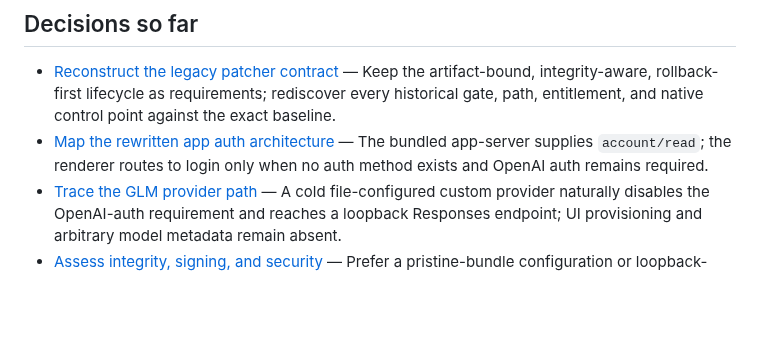
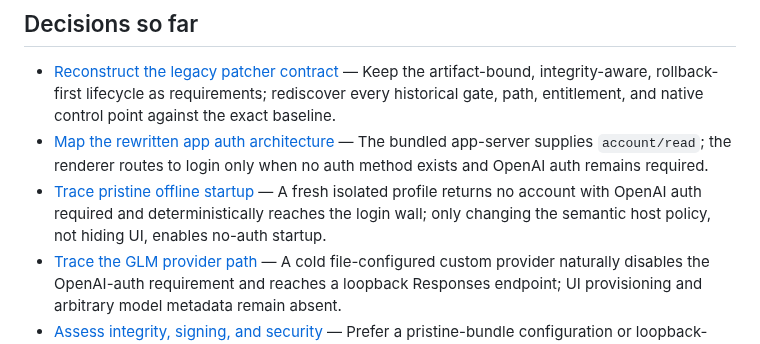
Before and after one commit to nisavid/agents, a Markdown page: .scratch/chatgpt-airgap-unlock/map.md, the part around the change. Rendered like a GitHub page; blank space fills up the shorter version.

Commit message:
docs(chatgpt-ffs): resolve offline startup research

```diff
--- a/.scratch/chatgpt-airgap-unlock/map.md
+++ b/.scratch/chatgpt-airgap-unlock/map.md
@@ -20,6 +20,7 @@ Produce an implementation-ready, empirically validated plan for running the exac
 
 - [Reconstruct the legacy patcher contract](issues/01-reconstruct-legacy-patcher-contract.md) — Keep the artifact-bound, integrity-aware, rollback-first lifecycle as requirements; rediscover every historical gate, path, entitlement, and native control point against the exact baseline.
 - [Map the rewritten app auth architecture](issues/02-map-rewritten-app-auth-architecture.md) — The bundled app-server supplies `account/read`; the renderer routes to login only when no auth method exists and OpenAI auth remains required.
+- [Trace pristine offline startup](issues/03-trace-pristine-offline-startup.md) — A fresh isolated profile returns no account with OpenAI auth required and deterministically reaches the login wall; only changing the semantic host policy, not hiding UI, enables no-auth startup.
 - [Trace the GLM provider path](issues/04-trace-glm-provider-path.md) — A cold file-configured custom provider naturally disables the OpenAI-auth requirement and reaches a loopback Responses endpoint; UI provisioning and arbitrary model metadata remain absent.
 - [Assess integrity, signing, and security](issues/06-assess-integrity-signing-and-security.md) — Prefer a pristine-bundle configuration or loopback-service route; any derived bundle must use exact-artifact binding, complete least-privilege signing, strict fail-closed verification, and whole-copy rollback.
 
```
Also changed, not shown: 1 other file.
